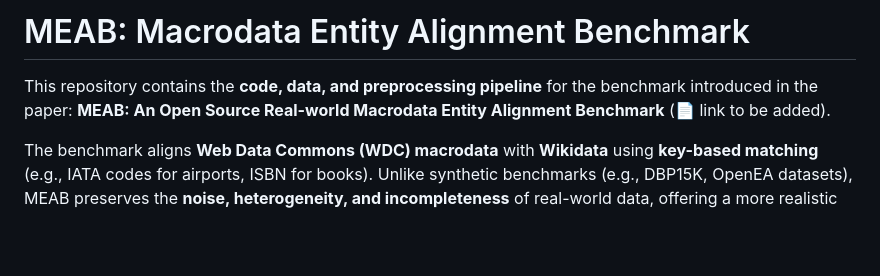
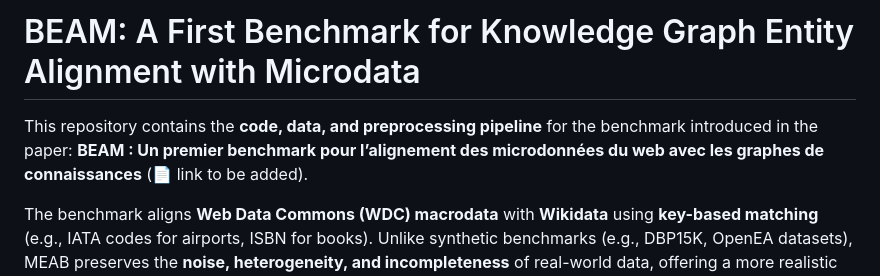
Before and after one commit to billalelhachlaf/BEAM-Benchmark-fork, a Markdown page: README.md, the part around the change. Rendered like a GitHub page; blank space fills up the shorter version.

```diff
--- a/README.md
+++ b/README.md
@@ -1,7 +1,7 @@
-# MEAB: Macrodata Entity Alignment Benchmark
+# BEAM: A First Benchmark for Knowledge Graph Entity Alignment with Microdata
 
 This repository contains the **code, data, and preprocessing pipeline** for the benchmark introduced in the paper:
-**MEAB: An Open Source Real-world Macrodata Entity Alignment Benchmark** (📄 link to be added).
+**BEAM : Un premier benchmark pour l’alignement des microdonnées du web avec les graphes de connaissances** (📄 link to be added).
 
 The benchmark aligns **Web Data Commons (WDC) macrodata** with **Wikidata** using **key-based matching** (e.g., IATA codes for airports, ISBN for books). Unlike synthetic benchmarks (e.g., DBP15K, OpenEA datasets), MEAB preserves the **noise, heterogeneity, and incompleteness** of real-world data, offering a more realistic evaluation for entity alignment (EA).
 
```
